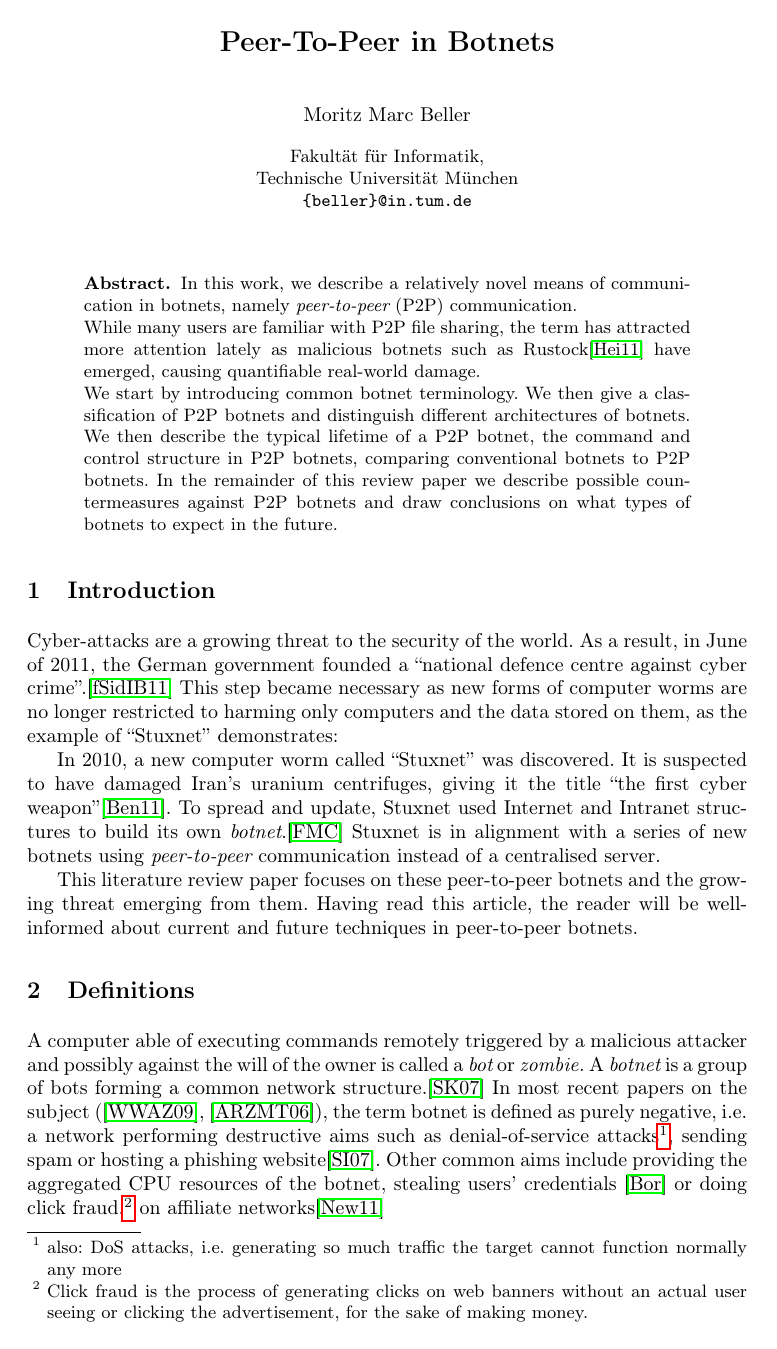
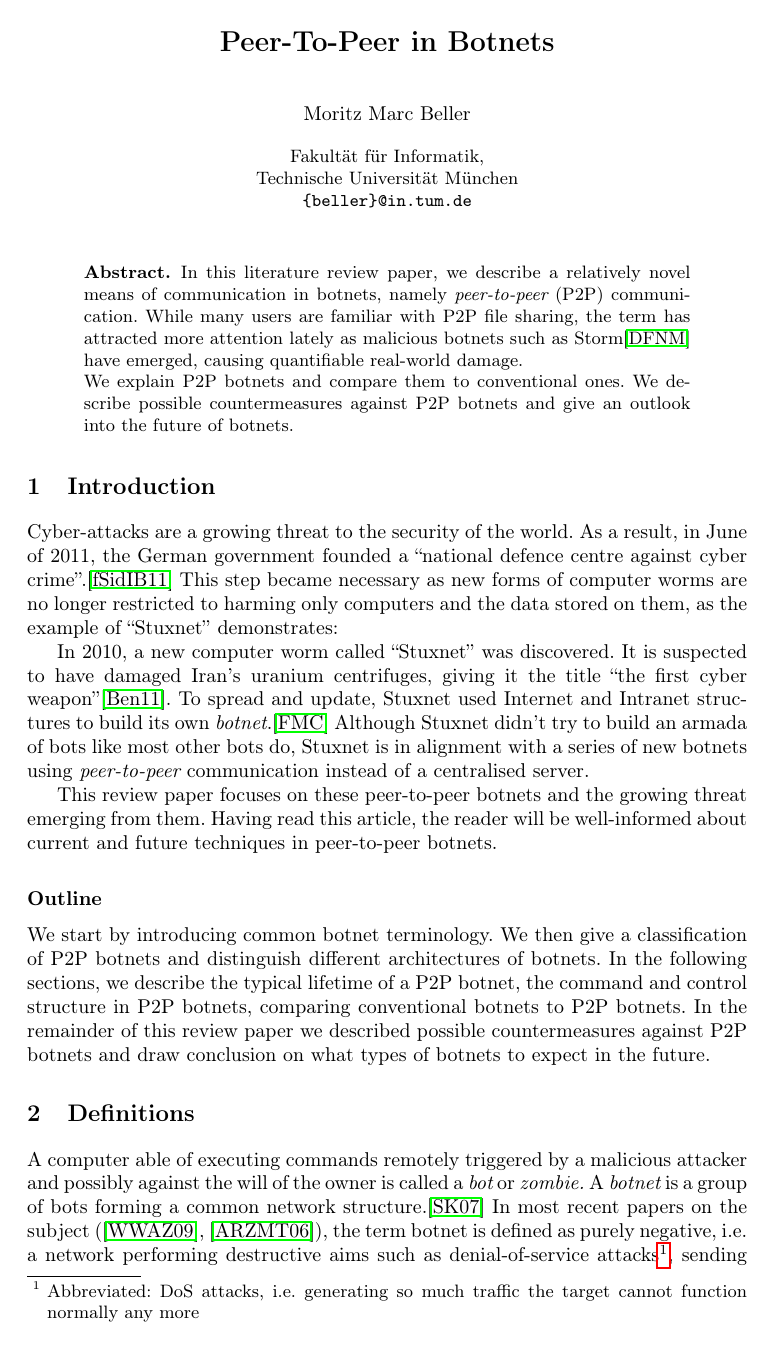
Before and after one commit to Inventitech/P2P-Botnetze--Seminararbeit-, a LaTeX thesis (paper/seminar.tex): page 1 of 16. Compiled offline with pdfLaTeX.

Commit message:
finished work on paper

```diff
--- a/paper/seminar.tex
+++ b/paper/seminar.tex
@@ -37,24 +37,22 @@
 
 %------------------------------------------------------------------------------
 \begin{abstract}
-In this work, we describe a relatively novel means of communication in
-botnets, namely {\it peer-to-peer} (P2P) communication.
+In this literature review paper, we describe a relatively novel means
+of communication in botnets, namely {\it peer-to-peer} (P2P)
+communication.  While many users are familiar with P2P file sharing,
+the term has attracted more attention lately as malicious botnets such
+as Storm\cite{davis2008sybil} have emerged, causing quantifiable
+real-world damage.
 
-While many users are familiar with P2P file sharing, the term has
-attracted more attention lately as malicious botnets such as Rustock\cite{rustock} have emerged, causing quantifiable real-world damage.
-
-We start by introducing common botnet terminology. We then give a
-classification of P2P botnets and distinguish different architectures
-of botnets. We then describe the typical lifetime of a P2P botnet, the
-command and control structure in P2P botnets, comparing conventional
-botnets to P2P botnets. In the remainder of this review paper we
-describe possible countermeasures against P2P botnets and draw
-conclusions on what types of botnets to expect in the future.
+We explain P2P botnets and compare them to conventional ones. We
+describe possible countermeasures against P2P botnets and give an
+outlook into the future of botnets.
 \end{abstract}
 
 %------------------------------------------------------------------------------
 \section{Introduction}
 
+%\subsection{Motivation for Research on P2P botnets}
 Cyber-attacks are a growing threat to the security of the world. As a
 result, in June of 2011, the German government founded a ``national
 defence centre against cyber crime''.\cite{cyber} This step became
@@ -66,15 +64,25 @@ harming only computers and the data stored on them, as the example of
  suspected to have damaged Iran's uranium centrifuges, giving it the
  title ``the first cyber weapon''\cite{benzin2011first}. To spread and
  update, Stuxnet used Internet and Intranet structures to build its
- own {\it botnet}.\cite{fallierew32} Stuxnet is in alignment with a series
- of new botnets using {\it peer-to-peer} communication instead of a
- centralised server.
+ own {\it botnet}.\cite{fallierew32} Although Stuxnet didn't try to
+ build an armada of bots like most other bots do, Stuxnet is in
+ alignment with a series of new botnets using {\it peer-to-peer}
+ communication instead of a centralised server.
 
-This literature review paper focuses on these peer-to-peer botnets and
-the growing threat emerging from them. Having read this article, the
+This review paper focuses on these peer-to-peer botnets and the
+growing threat emerging from them. Having read this article, the
 reader will be well-informed about current and future techniques in
 peer-to-peer botnets.
 
+\subsection*{Outline}
+We start by introducing common botnet terminology. We then give a
+classification of P2P botnets and distinguish different architectures
+of botnets. In the following sections, we describe the typical
+lifetime of a P2P botnet, the command and control structure in P2P
+botnets, comparing conventional botnets to P2P botnets. In the
+remainder of this review paper we described possible countermeasures
+against P2P botnets and draw conclusion on what types of botnets to
+expect in the future.
 
 
 \section{Definitions}
@@ -85,7 +93,7 @@ forming a common network structure.\cite{schoof2007detecting} In most
 recent papers on the subject (\cite{wang2009systematic},
 \cite{abu2006multifaceted}), the term botnet is defined as purely
 negative, i.e. a network performing destructive aims such as
-denial-of-service attacks\footnote{also: DoS attacks,
+denial-of-service attacks\footnote{Abbreviated: DoS attacks,
   i.e. generating so much traffic the target cannot function normally
   any more}, sending spam or hosting a phishing
 website\cite{steggink2007detection}. Other common aims include
```
Also changed, not shown: paper/figures/p2p-architecture.svg, paper/figures/p2p-network.png, paper/seminar.pdf, paper/seminar.tex (20 more changed lines).
